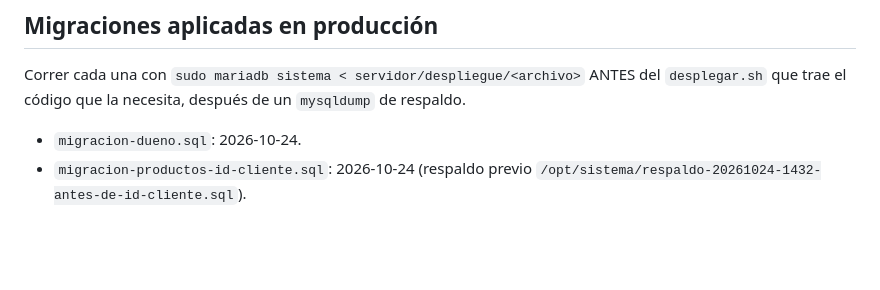
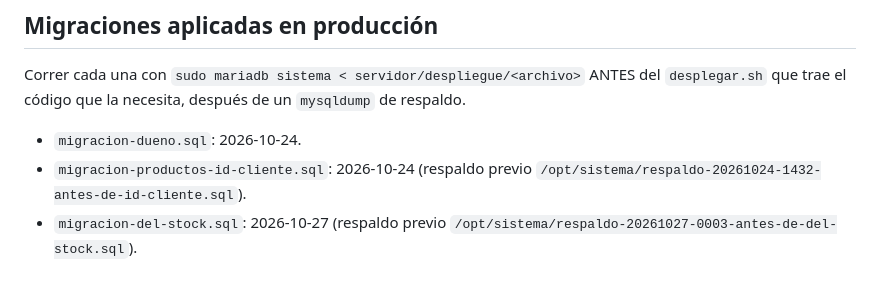
Before and after one commit to samechp/3d-organizer, a Markdown page: servidor/despliegue/montar.md, the part around the change. Drawn GitHub-style; blank space fills up the shorter version.

Commit message:
montar.md: migración del stock aplicada
Co-Authored-By: Claude Opus 5.5 <noreply@anthropic.com>

```diff
--- a/servidor/despliegue/montar.md
+++ b/servidor/despliegue/montar.md
@@ -380,3 +380,4 @@ Correr cada una con `sudo mariadb sistema < servidor/despliegue/<archivo>` ANTES
 
 - `migracion-dueno.sql`: 2026-10-24.
 - `migracion-productos-id-cliente.sql`: 2026-10-24 (respaldo previo `/opt/sistema/respaldo-20261024-1432-antes-de-id-cliente.sql`).
+- `migracion-del-stock.sql`: 2026-10-27 (respaldo previo `/opt/sistema/respaldo-20261027-0003-antes-de-del-stock.sql`).
```
